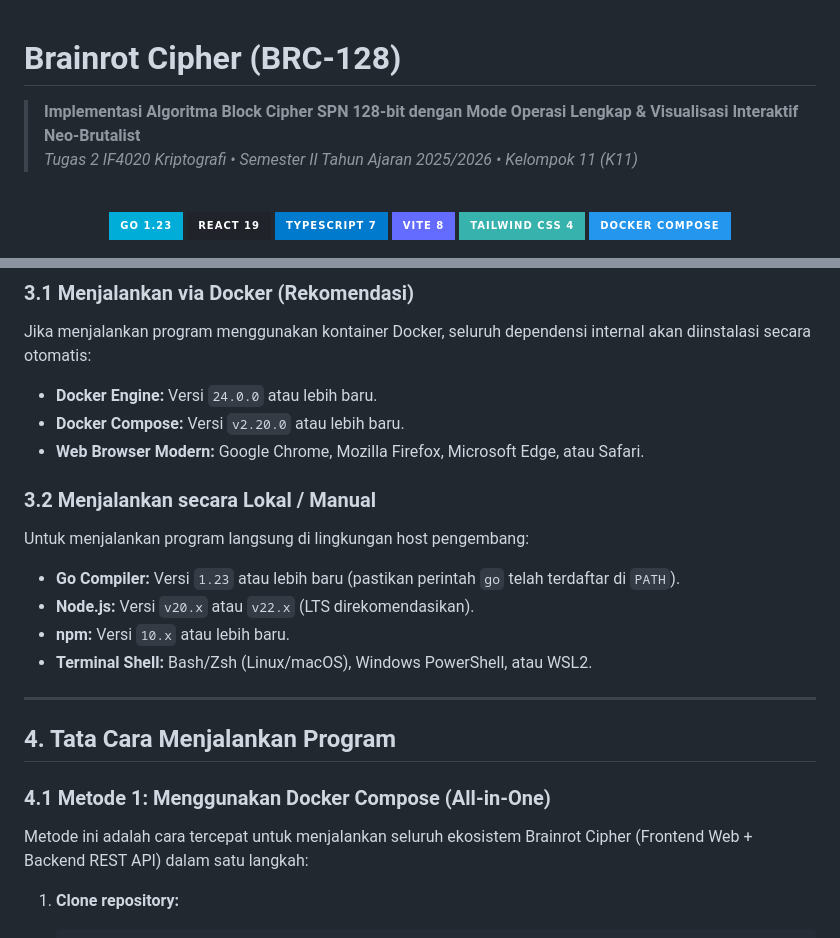
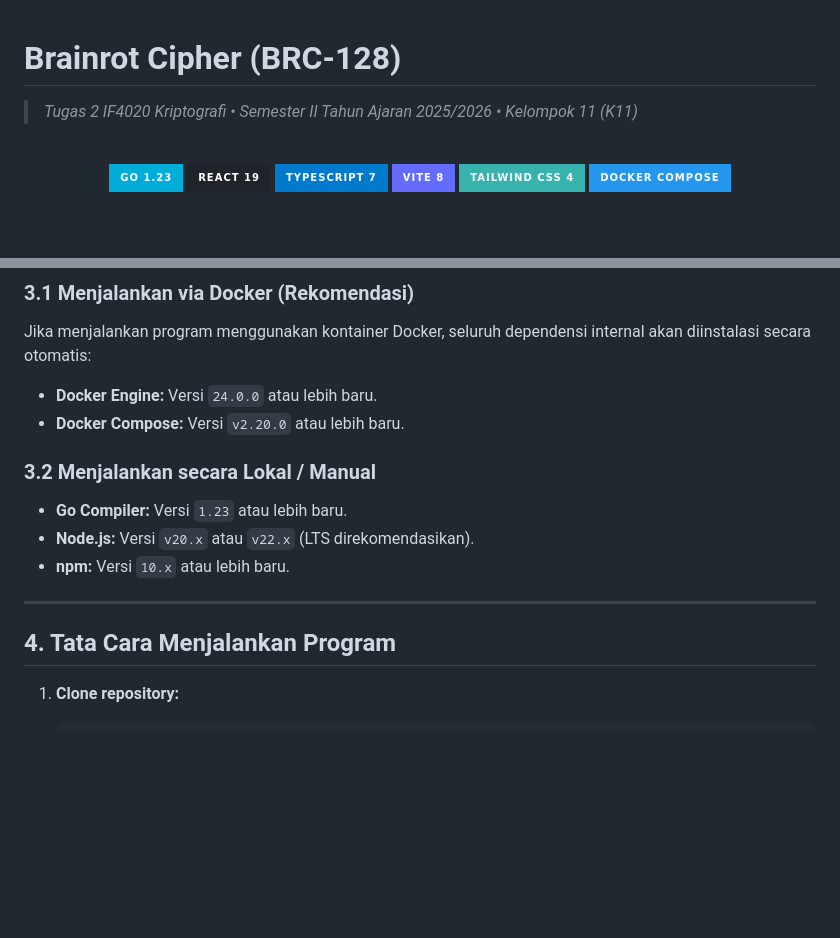
Before and after one commit to mraifalkautsar/Tugas2-IF4020-2026-K11, a Markdown page: README.md, 2 parts joined by grey strips. Drawn GitHub-style; badges without logos; blank space fills up the shorter version.

````diff
--- a/README.md
+++ b/README.md
@@ -1,6 +1,5 @@
 # Brainrot Cipher (BRC-128)
 
-> **Implementasi Algoritma Block Cipher SPN 128-bit dengan Mode Operasi Lengkap & Visualisasi Interaktif Neo-Brutalist**
 > *Tugas 2 IF4020 Kriptografi • Semester II Tahun Ajaran 2025/2026 • Kelompok 11 (K11)*
 
 <br>
@@ -175,21 +169,15 @@ Antarmuka web menyediakan modul analitik terintegrasi untuk mengevaluasi kualita
 Jika menjalankan program menggunakan kontainer Docker, seluruh dependensi internal akan diinstalasi secara otomatis:
 - **Docker Engine:** Versi `24.0.0` atau lebih baru.
 - **Docker Compose:** Versi `v2.20.0` atau lebih baru.
-- **Web Browser Modern:** Google Chrome, Mozilla Firefox, Microsoft Edge, atau Safari.
 
 ### 3.2 Menjalankan secara Lokal / Manual
-Untuk menjalankan program langsung di lingkungan host pengembang:
-- **Go Compiler:** Versi `1.23` atau lebih baru (pastikan perintah `go` telah terdaftar di `PATH`).
+- **Go Compiler:** Versi `1.23` atau lebih baru.
 - **Node.js:** Versi `v20.x` atau `v22.x` (LTS direkomendasikan).
 - **npm:** Versi `10.x` atau lebih baru.
-- **Terminal Shell:** Bash/Zsh (Linux/macOS), Windows PowerShell, atau WSL2.
 
 ---
 
 ## 4. Tata Cara Menjalankan Program
-
-### 4.1 Metode 1: Menggunakan Docker Compose (All-in-One)
-Metode ini adalah cara tercepat untuk menjalankan seluruh ekosistem Brainrot Cipher (Frontend Web + Backend REST API) dalam satu langkah:
 
 1. **Clone repository:**
    ```bash
````
Also changed, not shown: other parts of README.md (+0 -115 lines).
